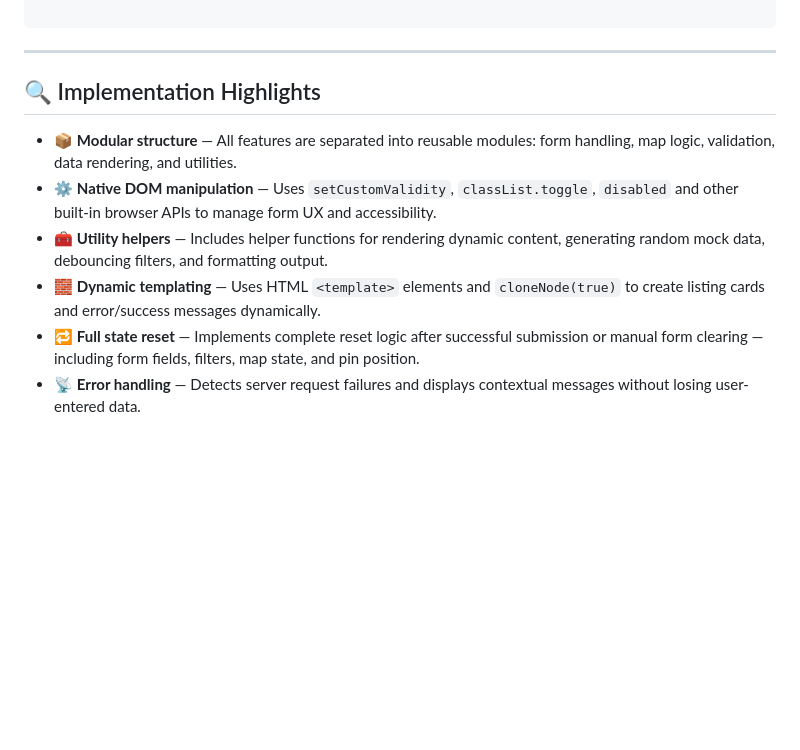
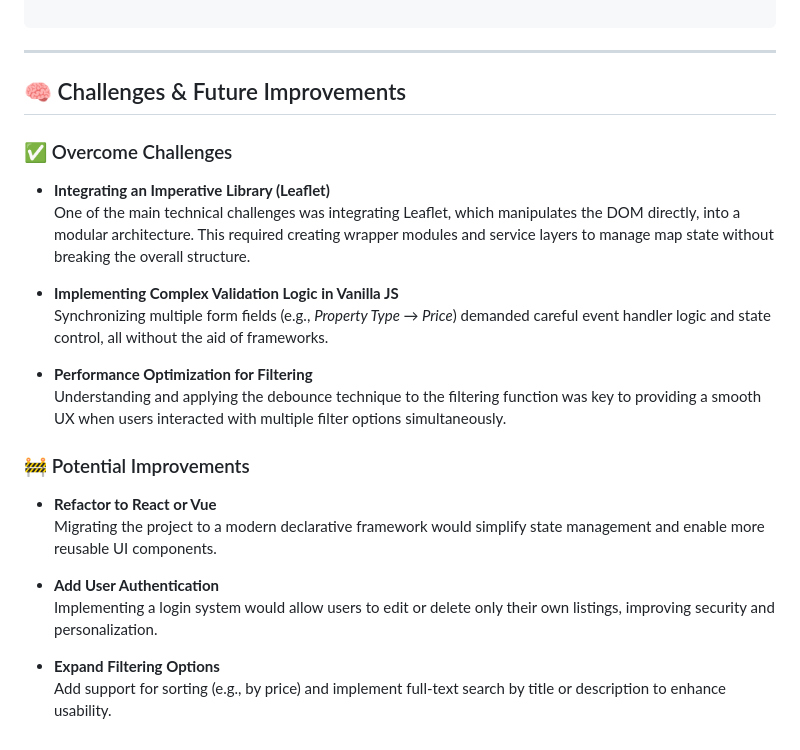
Before and after one commit to Mirror45/keksobooking, a Markdown page: README.md, the part around the change printed below. GitHub-like rendering; blank space fills up the shorter version.

```diff
--- a/README.md
+++ b/README.md
@@ -87,11 +92,26 @@ npm run start
 
 ---
 
-## 🔍 Implementation Highlights
+## 🧠 Challenges & Future Improvements
 
-- 📦 **Modular structure** — All features are separated into reusable modules: form handling, map logic, validation, data rendering, and utilities.
-- ⚙️ **Native DOM manipulation** — Uses `setCustomValidity`, `classList.toggle`, `disabled` and other built-in browser APIs to manage form UX and accessibility.
-- 🧰 **Utility helpers** — Includes helper functions for rendering dynamic content, generating random mock data, debouncing filters, and formatting output.
-- 🧱 **Dynamic templating** — Uses HTML `<template>` elements and `cloneNode(true)` to create listing cards and error/success messages dynamically.
-- 🔁 **Full state reset** — Implements complete reset logic after successful submission or manual form clearing — including form fields, filters, map state, and pin position.
-- 📡 **Error handling** — Detects server request failures and displays contextual messages without losing user-entered data.
+### ✅ Overcome Challenges
+
+- **Integrating an Imperative Library (Leaflet)**
+  One of the main technical challenges was integrating Leaflet, which manipulates the DOM directly, into a modular architecture. This required creating wrapper modules and service layers to manage map state without breaking the overall structure.
+
+- **Implementing Complex Validation Logic in Vanilla JS**
+  Synchronizing multiple form fields (e.g., *Property Type → Price*) demanded careful event handler logic and state control, all without the aid of frameworks.
+
+- **Performance Optimization for Filtering**
+  Understanding and applying the debounce technique to the filtering function was key to providing a smooth UX when users interacted with multiple filter options simultaneously.
+
+### 🚧 Potential Improvements
+
+- **Refactor to React or Vue**
+  Migrating the project to a modern declarative framework would simplify state management and enable more reusable UI components.
+
+- **Add User Authentication**
+  Implementing a login system would allow users to edit or delete only their own listings, improving security and personalization.
+
+- **Expand Filtering Options**
+  Add support for sorting (e.g., by price) and implement full-text search by title or description to enhance usability.
```
Also changed, not shown: other parts of README.md (+40 -35 lines).
